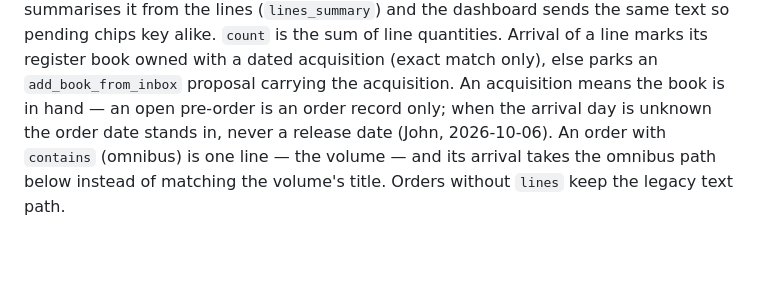
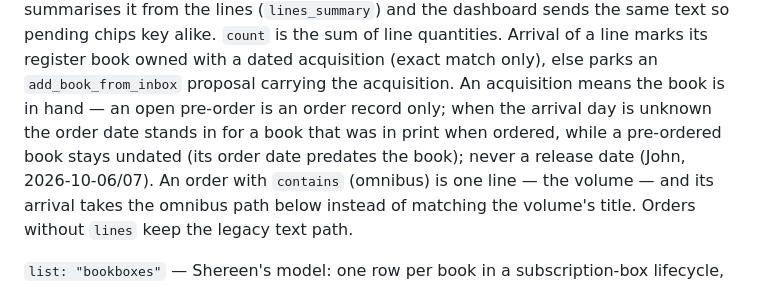
Before and after one commit to basdhaweio/bookDashboards, a Markdown page: docs/INBOX.md, the part around the change. GitHub-like rendering; blank space fills up the shorter version.

```diff
--- a/docs/INBOX.md
+++ b/docs/INBOX.md
@@ -477,8 +477,9 @@ the sum of line quantities. Arrival of a line marks its register book owned
 with a dated acquisition (exact match only), else parks an
 `add_book_from_inbox` proposal carrying the acquisition. An acquisition means
 the book is in hand — an open pre-order is an order record only; when the
-arrival day is unknown the order date stands in, never a release date (John,
-2026-10-06). An order with
+arrival day is unknown the order date stands in for a book that was in print
+when ordered, while a pre-ordered book stays undated (its order date predates
+the book); never a release date (John, 2026-10-06/07). An order with
 `contains` (omnibus) is one line — the volume — and its arrival takes the
 omnibus path below instead of matching the volume's title. Orders without
 `lines` keep the legacy text path.
```
Also changed, not shown: docs/NOTES.md (+9 -5 lines).
